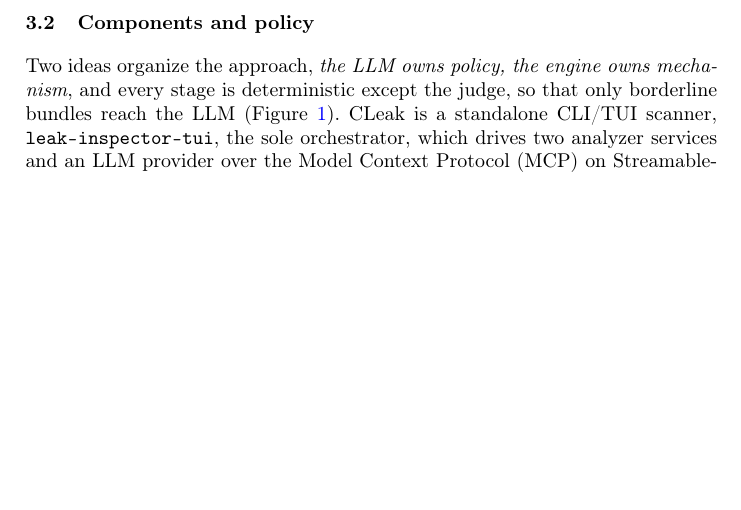
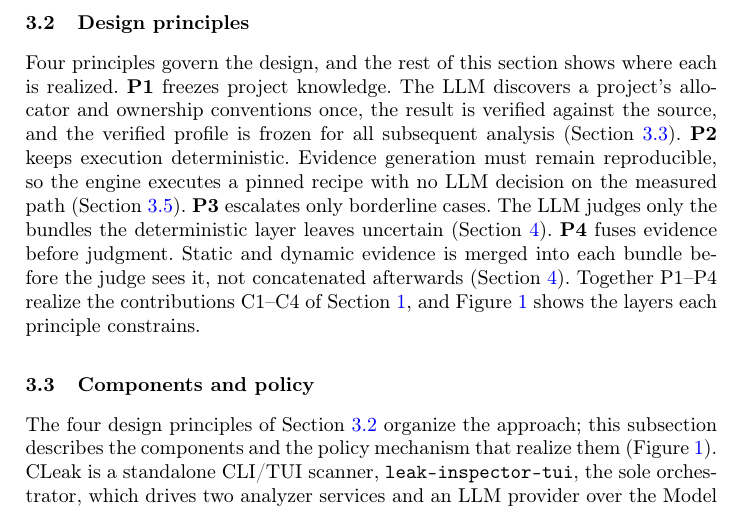
Before and after one commit to ledunguit/cleak, a LaTeX paper (conference/main.tex): part of page 6 of 18, cut at the place of the change, the shorter picture padded with empty space. Compiled offline with pdfLaTeX.

Commit message:
docs(conference): explicit design principles P1-P4

```diff
--- a/conference/main.tex
+++ b/conference/main.tex
@@ -302,12 +302,32 @@ negative, identical for every configuration compared.
 \label{fig:arch}
 \end{figure}
 
+\subsection{Design principles}
+\label{sec:principles}
+
+Four principles govern the design, and the rest of this section shows
+where each is realized. \textbf{P1} freezes project knowledge. The LLM
+discovers a project's allocator and ownership conventions once, the
+result is verified against the source, and the verified profile is
+frozen for all subsequent analysis
+(Section~\ref{sec:policy-mechanism}). \textbf{P2} keeps execution
+deterministic. Evidence generation must remain reproducible, so the
+engine executes a pinned recipe with no LLM decision on the measured
+path (Section~\ref{sec:pipeline}). \textbf{P3} escalates only
+borderline cases. The LLM judges only the bundles the deterministic
+layer leaves uncertain (Section~\ref{sec:judging}). \textbf{P4} fuses
+evidence before judgment. Static and dynamic evidence is merged into
+each bundle before the judge sees it, not concatenated afterwards
+(Section~\ref{sec:judging}). Together P1--P4 realize the contributions
+C1--C4 of Section~\ref{sec:contributions}, and
+Figure~\ref{fig:arch} shows the layers each principle constrains.
+
 \subsection{Components and policy}
 \label{sec:policy-mechanism}
 
-Two ideas organize the approach, \emph{the LLM owns policy, the engine
-owns mechanism}, and every stage is deterministic except the judge, so
-that only borderline bundles reach the LLM (Figure~\ref{fig:arch}).
+The four design principles of Section~\ref{sec:principles} organize
+the approach; this subsection describes the components and the policy
+mechanism that realize them (Figure~\ref{fig:arch}).
 CLeak is a standalone CLI/TUI scanner, \texttt{leak-inspector-tui}, the
 sole orchestrator, which drives two analyzer services and an LLM provider
 over the Model Context Protocol (MCP) on Streamable-HTTP
```
